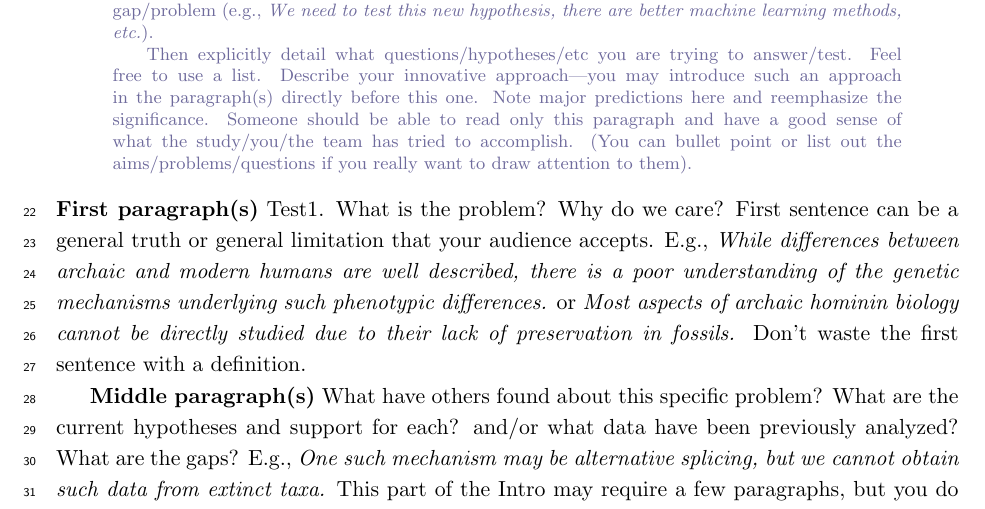
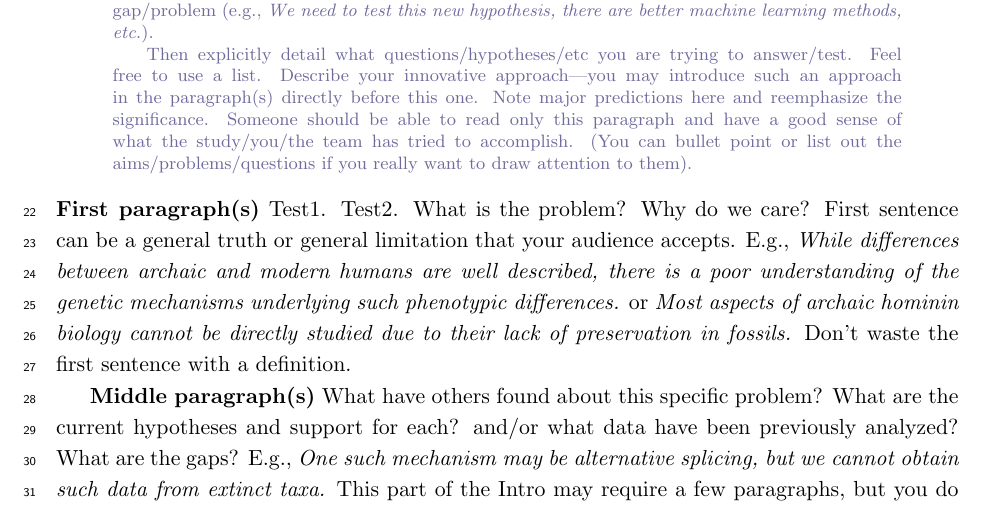
Before and after one commit to ZhaoTie-re/cteph.ms, a LaTeX paper (0main.tex, which reads 2intro.tex): part of page 2 of 10, cut so that both start at the same text. Compiled offline with pdfLaTeX.

Commit message:
Updates from Overleaf

```diff
--- a/2intro.tex
+++ b/2intro.tex
@@ -3,7 +3,7 @@
 \section{Introduction}
 \introTips % Delete the tips
 
-\noindent\textbf{First paragraph(s)} Test1. What is the problem? Why do we care?  First sentence can be a general truth or general limitation that your audience accepts. E.g., \textit{While differences between archaic and modern humans are well described, there is a poor understanding of the genetic mechanisms underlying such phenotypic differences.} or  \textit{Most aspects of archaic hominin biology cannot be directly studied due to their lack of preservation in fossils.} Don't waste the first sentence with a definition.
+\noindent\textbf{First paragraph(s)} Test1. Test2. What is the problem? Why do we care?  First sentence can be a general truth or general limitation that your audience accepts. E.g., \textit{While differences between archaic and modern humans are well described, there is a poor understanding of the genetic mechanisms underlying such phenotypic differences.} or  \textit{Most aspects of archaic hominin biology cannot be directly studied due to their lack of preservation in fossils.} Don't waste the first sentence with a definition.
 
 \textbf{Middle paragraph(s)} What have others found about this specific problem? What are the current hypotheses and support for each? and/or what data have been previously analyzed? What are the gaps? E.g., \textit{One such mechanism may be alternative splicing, but we cannot obtain such data from extinct taxa.} This part of the Intro may require a few paragraphs, but you do not need to fully review the history of work on the question. Focus on the current state of the field.
 
```
